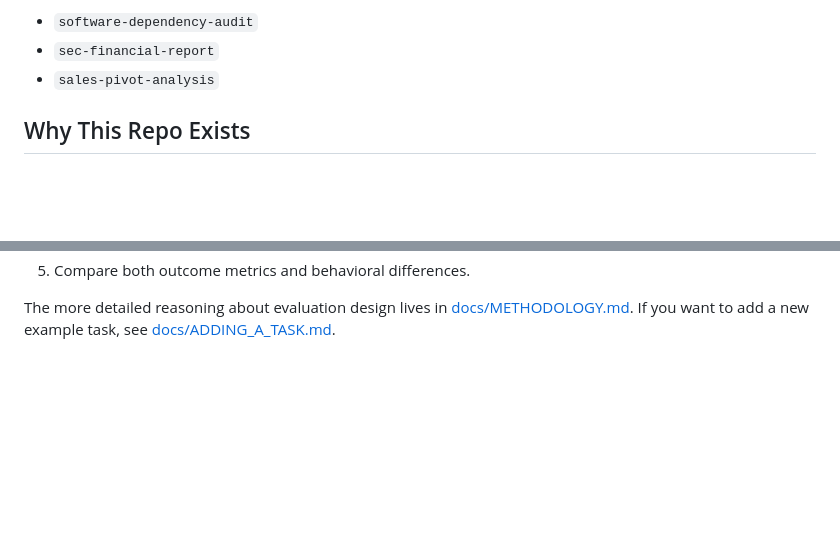
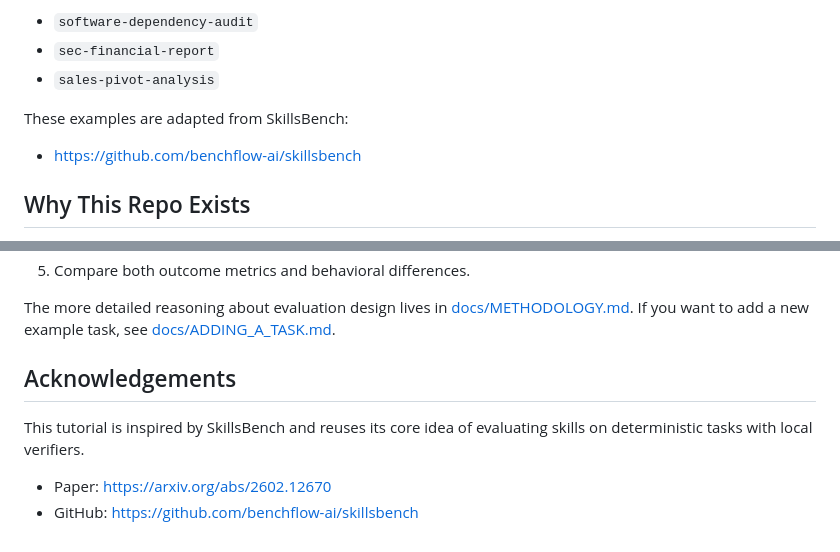
Before and after one commit to rajshah4/evaluating-skills-tutorial, a Markdown page: README.md, 2 parts joined by grey strips. Rendered like a GitHub page; blank space fills up the shorter version.

Commit message:
Add SkillsBench attribution to README

```diff
--- a/README.md
+++ b/README.md
@@ -14,6 +14,10 @@ Current task examples:
 - `software-dependency-audit`
 - `sec-financial-report`
 - `sales-pivot-analysis`
+
+These examples are adapted from SkillsBench:
+
+- https://github.com/benchflow-ai/skillsbench
 
 ## Why This Repo Exists
 
@@ -215,3 +219,10 @@ If you want to adapt this repo for your own skills:
 
 The more detailed reasoning about evaluation design lives in [docs/METHODOLOGY.md](docs/METHODOLOGY.md).
 If you want to add a new example task, see [docs/ADDING_A_TASK.md](docs/ADDING_A_TASK.md).
+
+## Acknowledgements
+
+This tutorial is inspired by SkillsBench and reuses its core idea of evaluating skills on deterministic tasks with local verifiers.
+
+- Paper: https://arxiv.org/abs/2602.12670
+- GitHub: https://github.com/benchflow-ai/skillsbench
```
